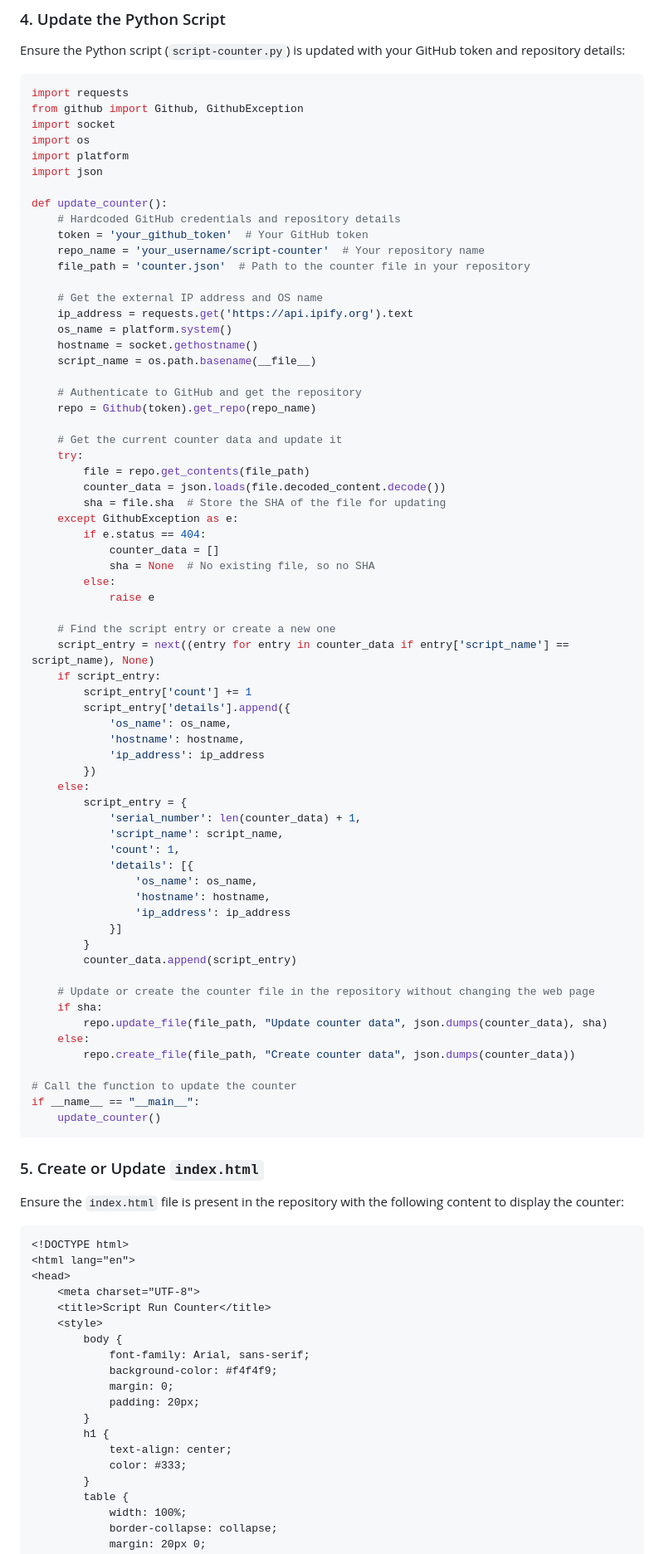
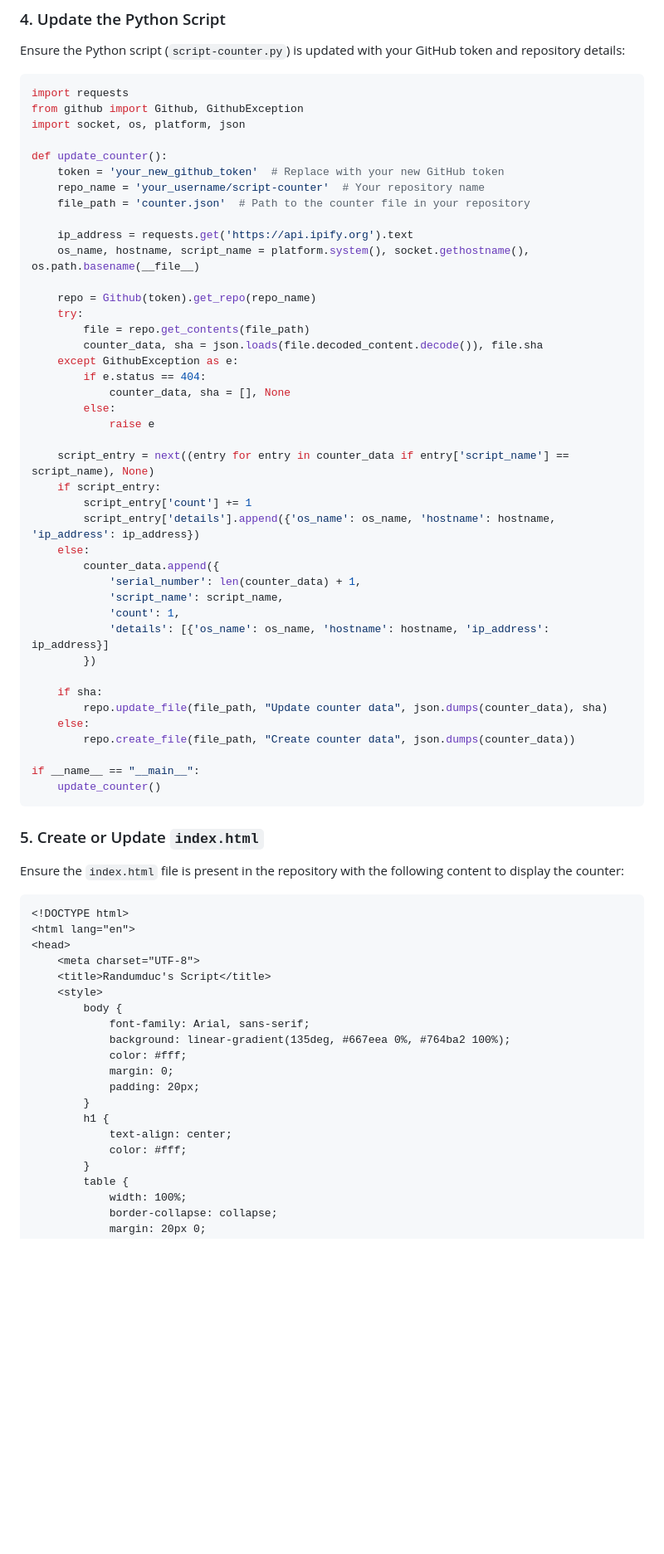
Before and after one commit to randumduck/script-counter, a Markdown page: README.md, the part around the change printed below. Shown: that part at 83% size. GitHub-like rendering; blank space fills up the shorter version.

````diff
--- a/README.md
+++ b/README.md
@@ -50,67 +48,43 @@ Ensure the Python script (`script-counter.py`) is updated with your GitHub token
 ```python
 import requests
 from github import Github, GithubException
-import socket
-import os
-import platform
-import json
+import socket, os, platform, json
 
 def update_counter():
-    # Hardcoded GitHub credentials and repository details
-    token = 'your_github_token'  # Your GitHub token
+    token = 'your_new_github_token'  # Replace with your new GitHub token
     repo_name = 'your_username/script-counter'  # Your repository name
     file_path = 'counter.json'  # Path to the counter file in your repository
 
-    # Get the external IP address and OS name
     ip_address = requests.get('https://api.ipify.org').text
-    os_name = platform.system()
-    hostname = socket.gethostname()
-    script_name = os.path.basename(__file__)
+    os_name, hostname, script_name = platform.system(), socket.gethostname(), os.path.basename(__file__)
 
-    # Authenticate to GitHub and get the repository
     repo = Github(token).get_repo(repo_name)
-
-    # Get the current counter data and update it
     try:
         file = repo.get_contents(file_path)
-        counter_data = json.loads(file.decoded_content.decode())
-        sha = file.sha  # Store the SHA of the file for updating
+        counter_data, sha = json.loads(file.decoded_content.decode()), file.sha
     except GithubException as e:
         if e.status == 404:
-            counter_data = []
-            sha = None  # No existing file, so no SHA
+            counter_data, sha = [], None
         else:
             raise e
 
-    # Find the script entry or create a new one
     script_entry = next((entry for entry in counter_data if entry['script_name'] == script_name), None)
     if script_entry:
         script_entry['count'] += 1
-        script_entry['details'].append({
-            'os_name': os_name,
-            'hostname': hostname,
-            'ip_address': ip_address
-        })
+        script_entry['details'].append({'os_name': os_name, 'hostname': hostname, 'ip_address': ip_address})
     else:
-        script_entry = {
+        counter_data.append({
             'serial_number': len(counter_data) + 1,
             'script_name': script_name,
             'count': 1,
-            'details': [{
-                'os_name': os_name,
-                'hostname': hostname,
-                'ip_address': ip_address
-            }]
-        }
-        counter_data.append(script_entry)
+            'details': [{'os_name': os_name, 'hostname': hostname, 'ip_address': ip_address}]
+        })
 
-    # Update or create the counter file in the repository without changing the web page
     if sha:
         repo.update_file(file_path, "Update counter data", json.dumps(counter_data), sha)
     else:
         repo.create_file(file_path, "Create counter data", json.dumps(counter_data))
 
-# Call the function to update the counter
 if __name__ == "__main__":
     update_counter()
 ```
@@ -124,17 +98,18 @@ Ensure the `index.html` file is present in the repository with the following con
 <html lang="en">
 <head>
     <meta charset="UTF-8">
-    <title>Script Run Counter</title>
+    <title>Randumduc's Script</title>
     <style>
         body {
             font-family: Arial, sans-serif;
-            background-color: #f4f4f9;
+            background: linear-gradient(135deg, #667eea 0%, #764ba2 100%);
+            color: #fff;
             margin: 0;
             padding: 20px;
         }
         h1 {
             text-align: center;
-            color: #333;
+            color: #fff;
         }
         table {
             width: 100%;
````
Also changed, not shown: other parts of README.md (+23 -7 lines).
